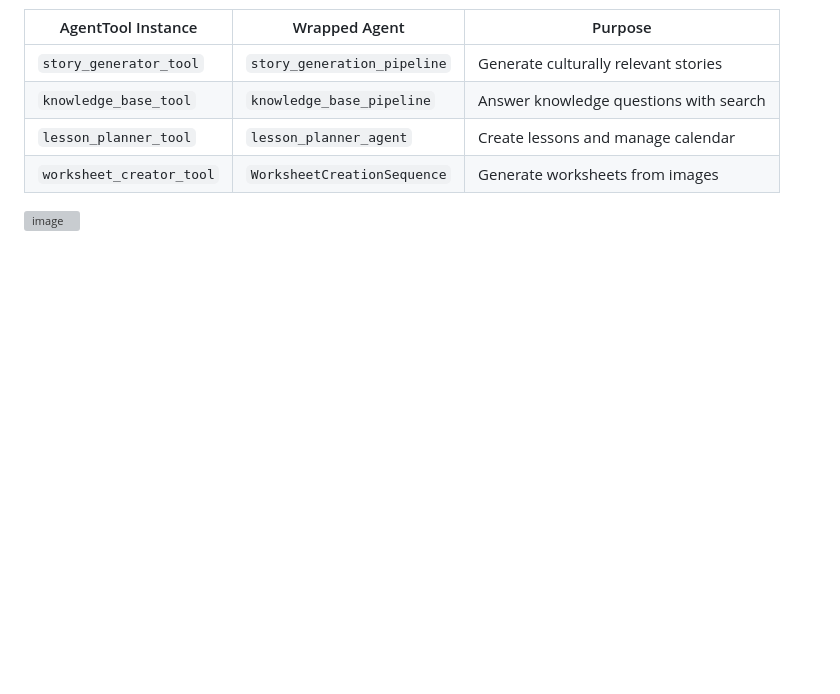
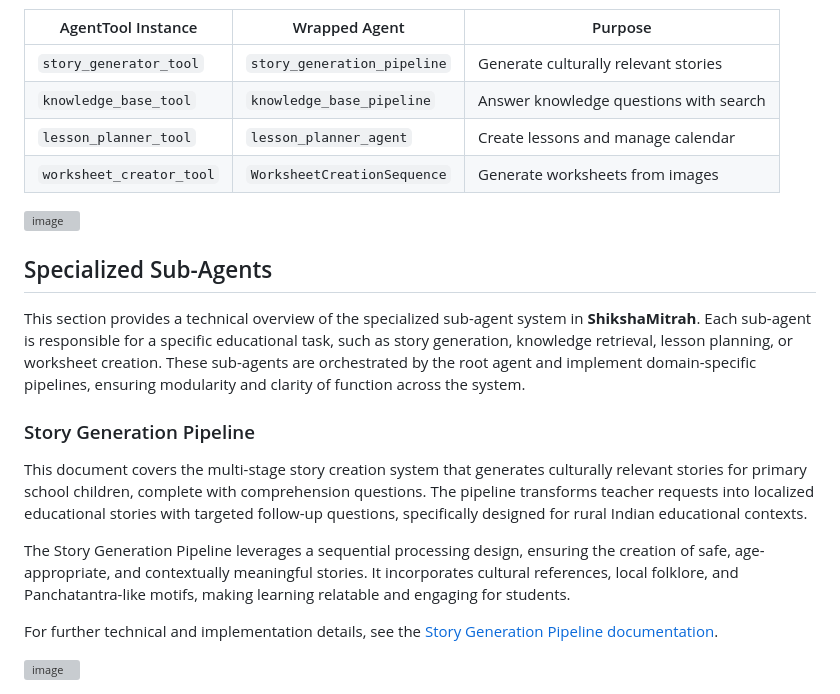
Before and after one commit to JKSANJAY27/Agentic-AI, a Markdown page: README.md, the part around the change. Rendered like a GitHub page; blank space fills up the shorter version; grey boxes are pictures that could not be loaded.

```diff
--- a/README.md
+++ b/README.md
@@ -62,3 +62,16 @@ The system employs a consistent **AgentTool** wrapper pattern that provides a st
 | `lesson_planner_tool`       | `lesson_planner_agent`       | Create lessons and manage calendar |
 | `worksheet_creator_tool`    | `WorksheetCreationSequence`  | Generate worksheets from images     |
 <img width="607" height="803" alt="image" src="https://github.com/user-attachments/assets/53367f6d-4214-4283-893c-3a96e478216c" />
+
+## Specialized Sub-Agents
+
+This section provides a technical overview of the specialized sub-agent system in **ShikshaMitrah**. Each sub-agent is responsible for a specific educational task, such as story generation, knowledge retrieval, lesson planning, or worksheet creation. These sub-agents are orchestrated by the root agent and implement domain-specific pipelines, ensuring modularity and clarity of function across the system.
+### Story Generation Pipeline
+
+This document covers the multi-stage story creation system that generates culturally relevant stories for primary school children, complete with comprehension questions. The pipeline transforms teacher requests into localized educational stories with targeted follow-up questions, specifically designed for rural Indian educational contexts.
+
+The Story Generation Pipeline leverages a sequential processing design, ensuring the creation of safe, age-appropriate, and contextually meaningful stories. It incorporates cultural references, local folklore, and Panchatantra-like motifs, making learning relatable and engaging for students.
+
+For further technical and implementation details, see the [Story Generation Pipeline documentation](https://deepwiki.com/JKSANJAY27/Agentic-AI/3.1-story-generation-pipeline).
+
+<img width="670" height="791" alt="image" src="https://github.com/user-attachments/assets/6e8e54c4-b3e0-4e44-829b-930c2c03055c" />
```
